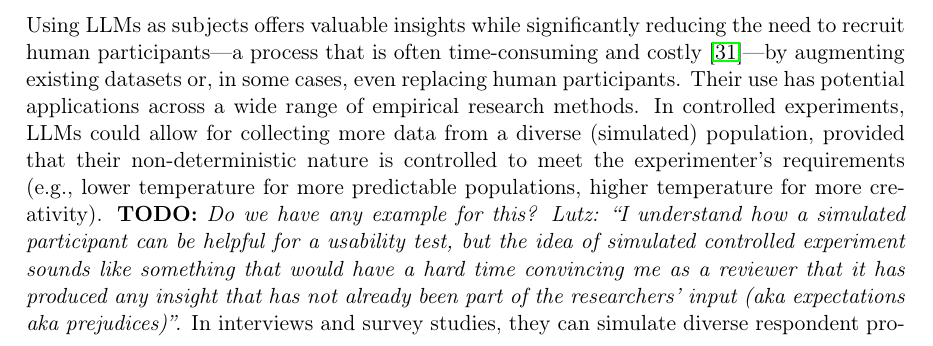
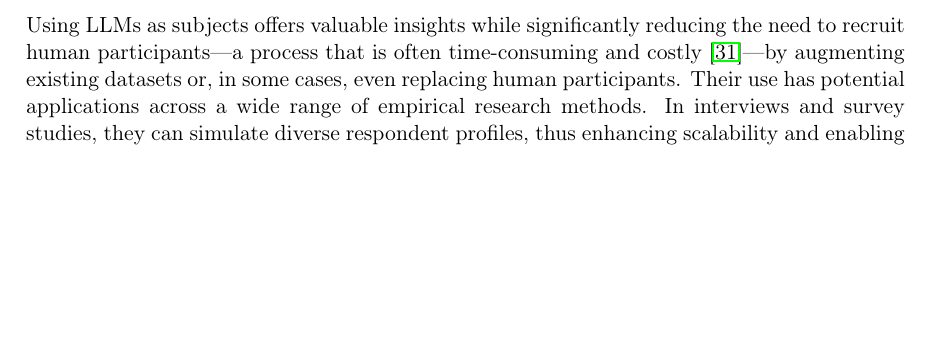
Before and after one commit to se-uhd/llm-guidelines-website, a LaTeX document (study-types/_sources/01_study-types.tex): part of page 6 of 16, cut so that both start at the same text, the shorter picture padded with empty space. Compiled offline with pdfLaTeX.

Commit message:
Fix first TODO

```diff
--- a/study-types/_sources/01_study-types.tex
+++ b/study-types/_sources/01_study-types.tex
@@ -203,8 +203,8 @@ Another example are usability studies, in which LLMs can simulate end-user feedb
 
 Using LLMs as subjects offers valuable insights while significantly reducing the need to recruit human participants—a process that is often time-consuming and costly~\cite{DBLP:conf/vl/Madampe0HO24}—by augmenting existing datasets or, in some cases, even replacing human participants.
 Their use has potential applications across a wide range of empirical research methods.
-In controlled experiments, LLMs could allow for collecting more data from a diverse (simulated) population, provided that their non-deterministic nature is controlled to meet the experimenter's requirements (e.g., lower temperature for more predictable populations, higher temperature for more creativity).
-\todo{Do we have any example for this? Lutz: ``I understand how a simulated participant can be helpful for a usability test, but the idea of simulated controlled experiment sounds like something that would have a hard time convincing me as a reviewer that it has produced any insight that has not already been part of the researchers' input (aka expectations aka prejudices)''.}
+%In controlled experiments, LLMs could allow for collecting more data from a diverse (simulated) population, provided that their non-deterministic nature is controlled to meet the experimenter's requirements (e.g., lower temperature for more predictable populations, higher temperature for more creativity).
+%\todo{Do we have any example for this? Lutz: ``I understand how a simulated participant can be helpful for a usability test, but the idea of simulated controlled experiment sounds like something that would have a hard time convincing me as a reviewer that it has produced any insight that has not already been part of the researchers' input (aka expectations aka prejudices)''.}
 In interviews and survey studies, they can simulate diverse respondent profiles, thus enhancing scalability and enabling access to underrepresented populations, which can strengthen the generalizability of findings.
 In data mining studies, LLMs can generate synthetic data to fill gaps where real-world data is unavailable or underrepresented.
 
```
